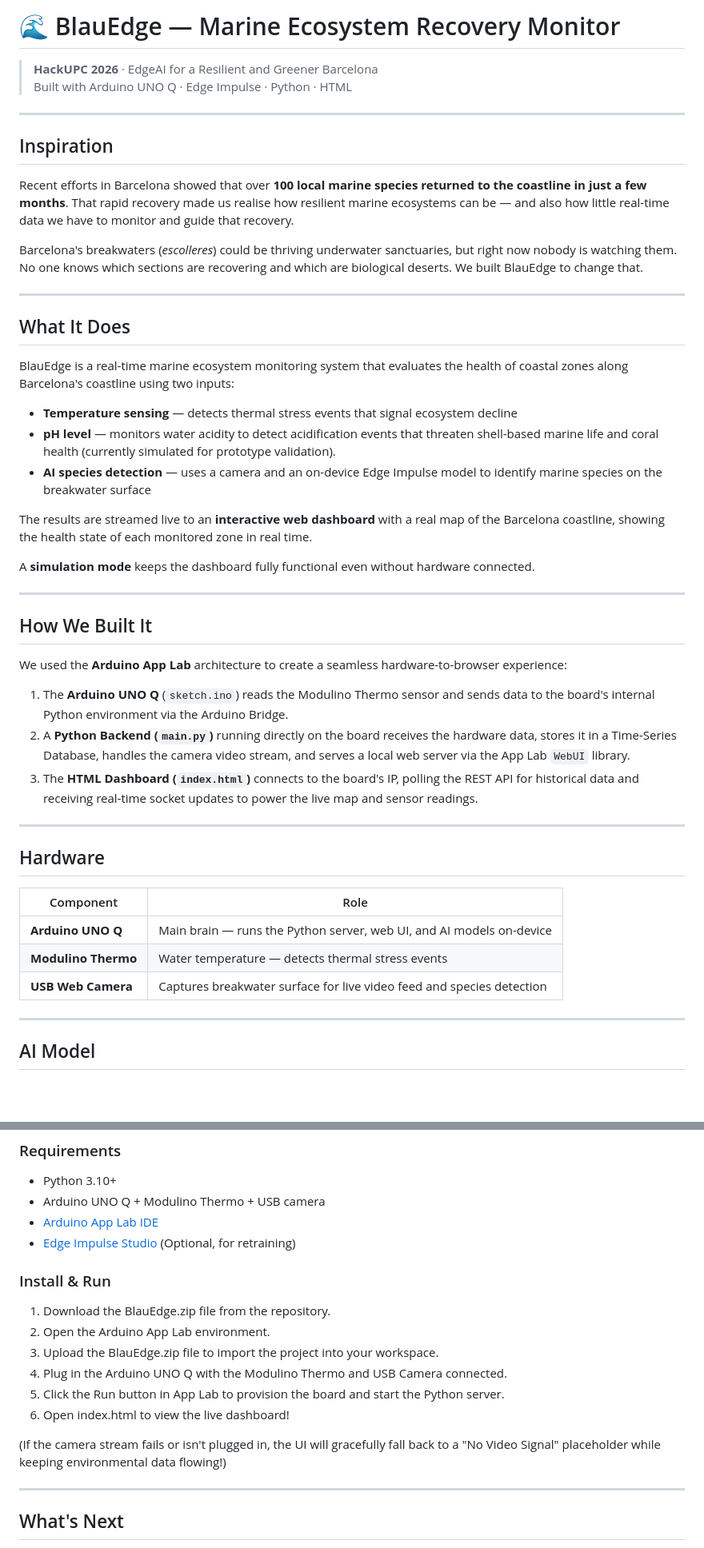
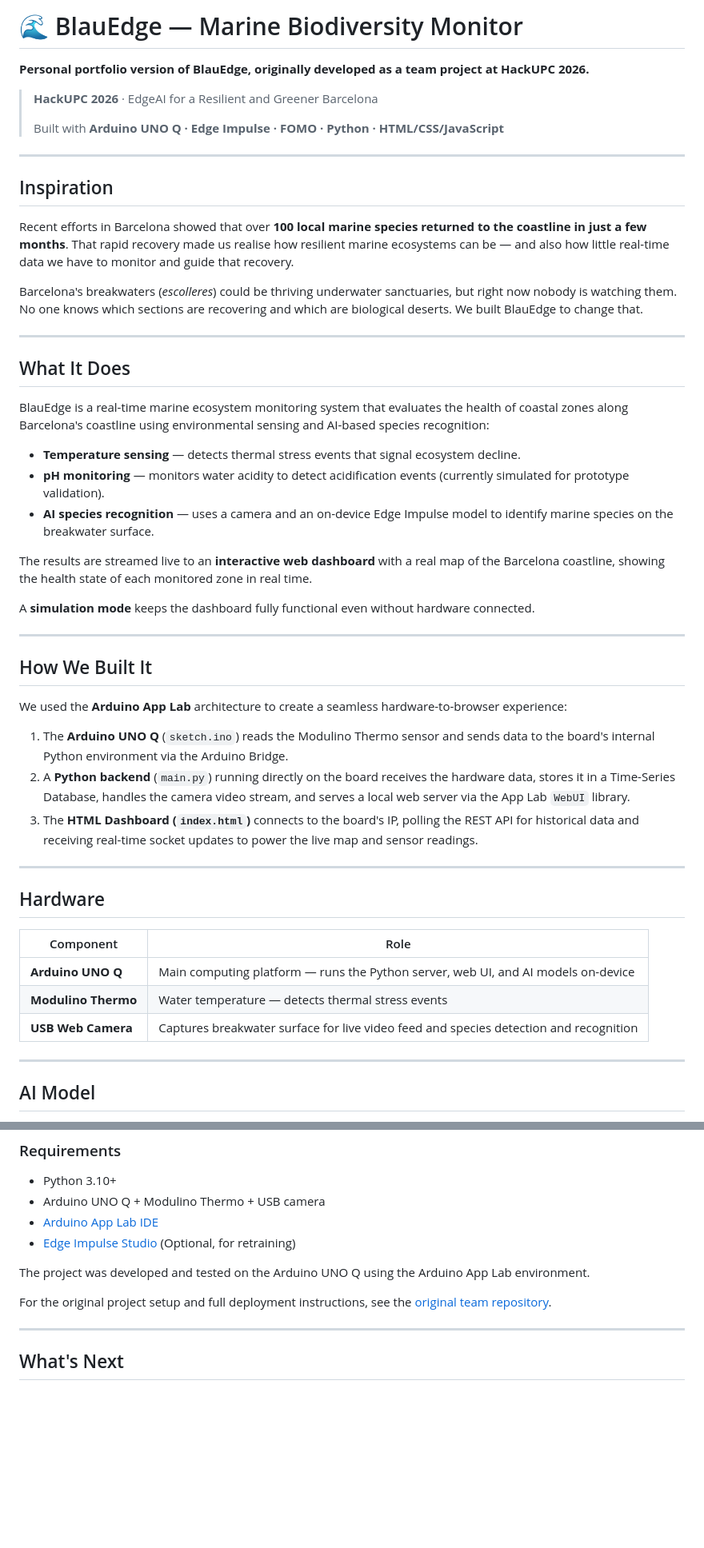
Before and after one commit to emmaaleroux/BlauEdge-portfolio, a Markdown page: README.md, 2 parts joined by grey strips. Shown at 80% size. GitHub-like rendering; blank space fills up the shorter version.

Commit message:
README update: portfolio version
Updated project description and personal contributions.

```diff
--- a/README.md
+++ b/README.md
@@ -1,7 +1,10 @@
-# 🌊 BlauEdge — Marine Ecosystem Recovery Monitor
+# 🌊 BlauEdge — Marine Biodiversity Monitor
+
+**Personal portfolio version of BlauEdge, originally developed as a team project at HackUPC 2026.**
 
 > **HackUPC 2026** · EdgeAI for a Resilient and Greener Barcelona
-> Built with Arduino UNO Q · Edge Impulse · Python · HTML
+>
+> Built with **Arduino UNO Q · Edge Impulse · FOMO · Python · HTML/CSS/JavaScript**
 
 ---
 
@@ -15,11 +18,11 @@ Barcelona's breakwaters (*escolleres*) could be thriving underwater sanctuaries,
 
 ## What It Does
 
-BlauEdge is a real-time marine ecosystem monitoring system that evaluates the health of coastal zones along Barcelona's coastline using two inputs:
+BlauEdge is a real-time marine ecosystem monitoring system that evaluates the health of coastal zones along Barcelona's coastline using environmental sensing and AI-based species recognition:
 
-- **Temperature sensing** — detects thermal stress events that signal ecosystem decline
-- **pH level** — monitors water acidity to detect acidification events that threaten shell-based marine life and coral health (currently simulated for prototype validation).
-- **AI species detection** — uses a camera and an on-device Edge Impulse model to identify marine species on the breakwater surface
+- **Temperature sensing** — detects thermal stress events that signal ecosystem decline.
+- **pH monitoring** — monitors water acidity to detect acidification events (currently simulated for prototype validation).
+- **AI species recognition** — uses a camera and an on-device Edge Impulse model to identify marine species on the breakwater surface.
 
 The results are streamed live to an **interactive web dashboard** with a real map of the Barcelona coastline, showing the health state of each monitored zone in real time.
 
@@ -32,7 +35,7 @@ A **simulation mode** keeps the dashboard fully functional even without hardware
 We used the **Arduino App Lab** architecture to create a seamless hardware-to-browser experience:
 
 1. The **Arduino UNO Q** (`sketch.ino`) reads the Modulino Thermo sensor and sends data to the board's internal Python environment via the Arduino Bridge.
-2. A **Python Backend (`main.py`)** running directly on the board receives the hardware data, stores it in a Time-Series Database, handles the camera video stream, and serves a local web server via the App Lab `WebUI` library.
+2. A **Python backend** (`main.py`) running directly on the board receives the hardware data, stores it in a Time-Series Database, handles the camera video stream, and serves a local web server via the App Lab `WebUI` library.
 3. The **HTML Dashboard (`index.html`)** connects to the board's IP, polling the REST API for historical data and receiving real-time socket updates to power the live map and sensor readings.
 
 ---
@@ -41,9 +44,9 @@ We used the **Arduino App Lab** architecture to create a seamless hardware-to-br
 
 | Component | Role |
 |---|---|
-| **Arduino UNO Q** | Main brain — runs the Python server, web UI, and AI models on-device |
+| **Arduino UNO Q** | Main computing platform — runs the Python server, web UI, and AI models on-device |
 | **Modulino Thermo** | Water temperature — detects thermal stress events |
-| **USB Web Camera** | Captures breakwater surface for live video feed and species detection |
+| **USB Web Camera** | Captures breakwater surface for live video feed and species detection and recognition |
 
 ---
 
@@ -95,16 +109,9 @@ The detected species count, combined with the temperature reading, feeds a simpl
 - [Arduino App Lab IDE](https://docs.arduino.cc/software/app-lab/)
 - [Edge Impulse Studio](https://studio.edgeimpulse.com/) (Optional, for retraining)
 
-### Install & Run
+The project was developed and tested on the Arduino UNO Q using the Arduino App Lab environment.
 
-1. Download the BlauEdge.zip file from the repository.
-2. Open the Arduino App Lab environment.
-3. Upload the BlauEdge.zip file to import the project into your workspace.
-4. Plug in the Arduino UNO Q with the Modulino Thermo and USB Camera connected.
-5. Click the Run button in App Lab to provision the board and start the Python server.
-6. Open index.html to view the live dashboard!
-
-(If the camera stream fails or isn't plugged in, the UI will gracefully fall back to a "No Video Signal" placeholder while keeping environmental data flowing!)
+For the original project setup and full deployment instructions, see the [original team repository](https://github.com/emmaaleroux/BlauEdge).
 
 ---
 
```
Also changed, not shown: other parts of README.md (+15 -4 lines).
